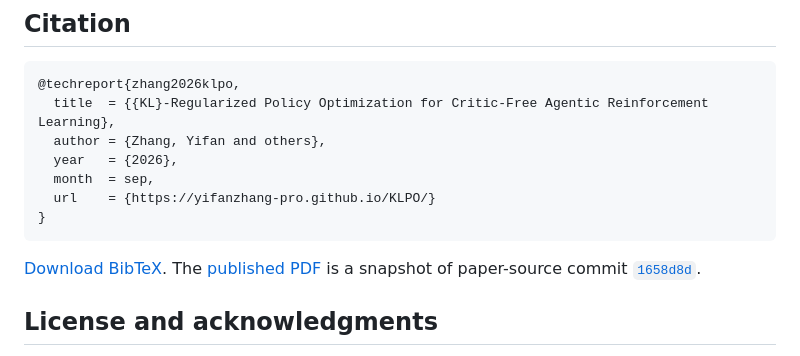
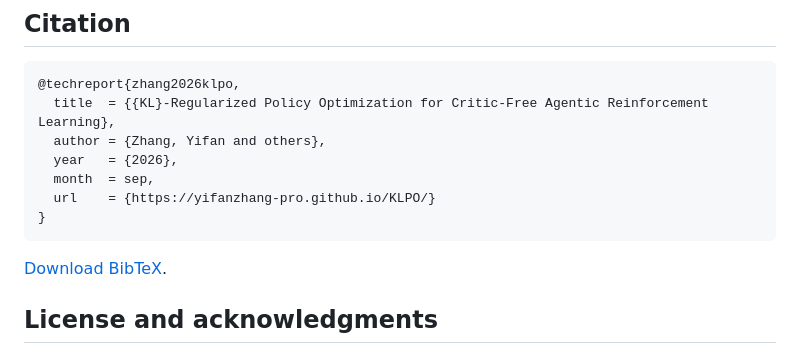
Before and after one commit to yifanzhang-pro/KLPO, a Markdown page: README.md, the part around the change. GitHub-like rendering.

````diff
--- a/README.md
+++ b/README.md
@@ -120,7 +120,7 @@ This release provides the theory, loss implementation, CPU verification, and nat
 }
 ```
 
-[Download BibTeX](citation.bib). The [published PDF](KLPO.pdf) is a snapshot of paper-source commit [`1658d8d`](https://github.com/yifanzhang-pro/RPG-2-Overleaf/commit/1658d8d).
+[Download BibTeX](citation.bib).
 
 ## License and acknowledgments
 
````
